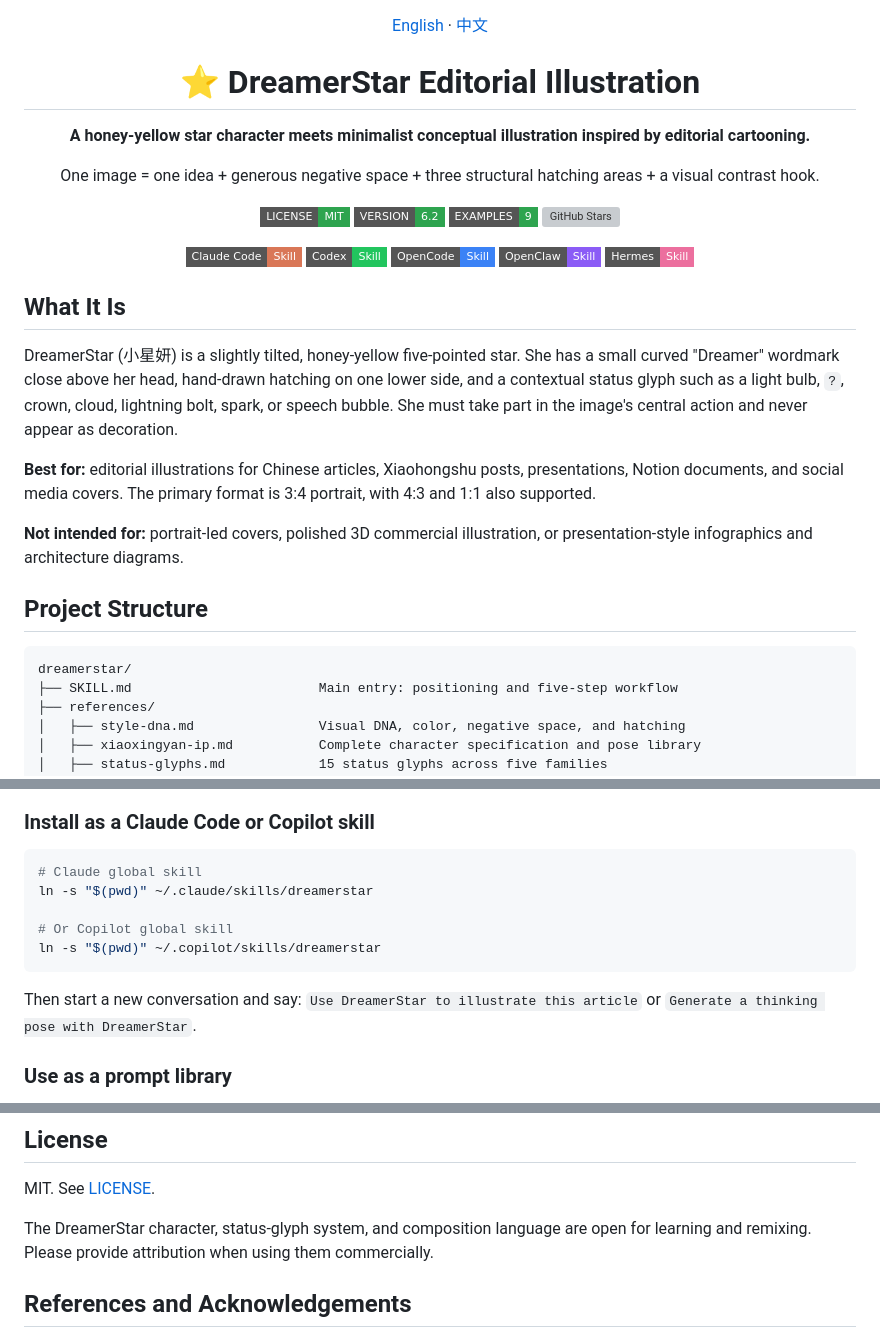
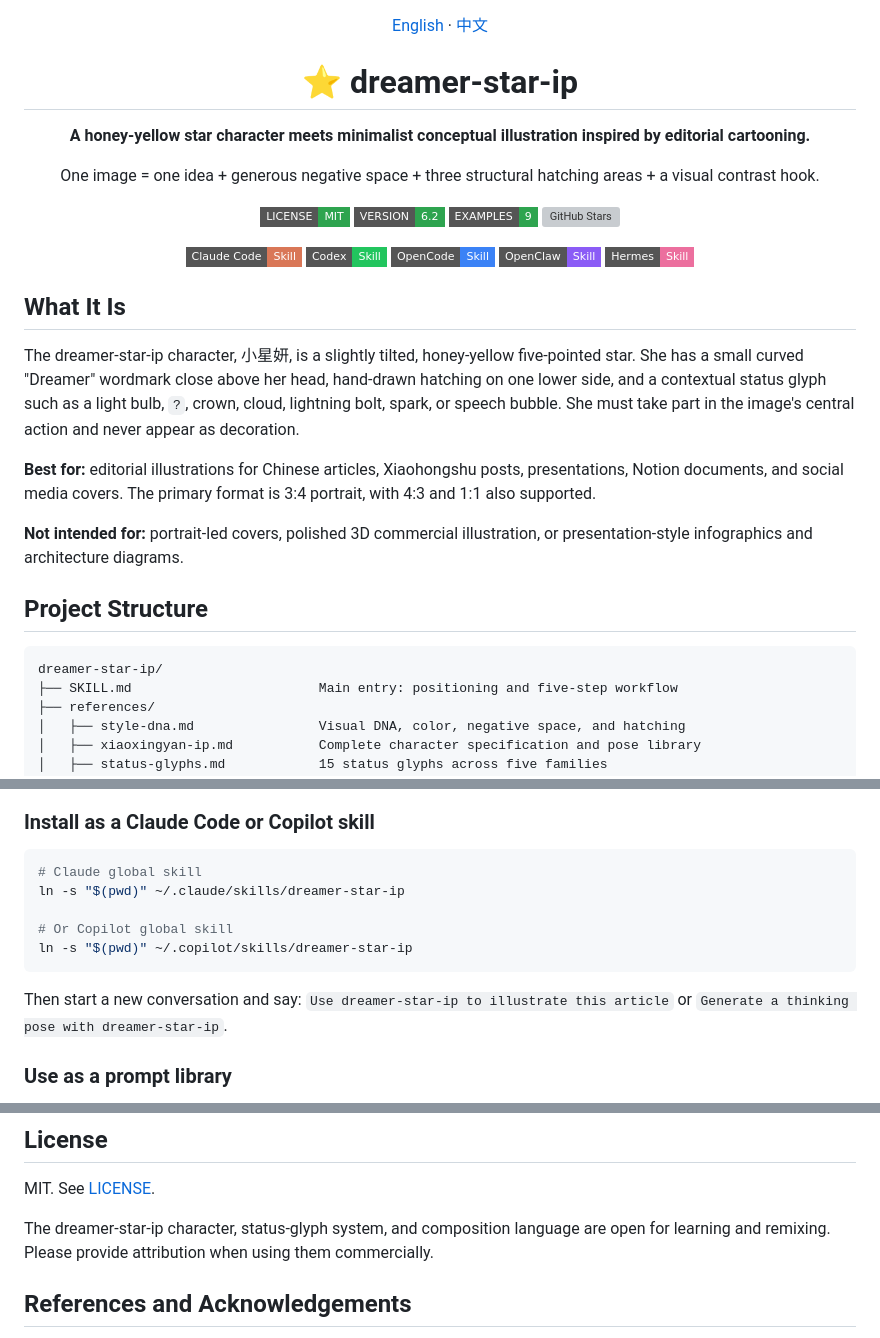
Before and after one commit to RolfLobo/Dreameryanyan-star, a Markdown page: README.md, 3 parts joined by grey strips. GitHub-like rendering; badges without logos; grey boxes are pictures that could not be loaded.

Commit message:
refactor: rename project to dreamer-star-ip

````diff
--- a/README.md
+++ b/README.md
@@ -2,7 +2,7 @@
 
 [English](README.md) · [中文](README_CN.md)
 
-# ⭐ DreamerStar Editorial Illustration
+# ⭐ dreamer-star-ip
 
 **A honey-yellow star character meets minimalist conceptual illustration inspired by editorial cartooning.**
 
@@ -23,7 +23,7 @@ One image = one idea + generous negative space + three structural hatching areas
 
 ## What It Is
 
-DreamerStar (小星妍) is a slightly tilted, honey-yellow five-pointed star. She has a small curved "Dreamer" wordmark close above her head, hand-drawn hatching on one lower side, and a contextual status glyph such as a light bulb, `?`, crown, cloud, lightning bolt, spark, or speech bubble. She must take part in the image's central action and never appear as decoration.
+The dreamer-star-ip character, 小星妍, is a slightly tilted, honey-yellow five-pointed star. She has a small curved "Dreamer" wordmark close above her head, hand-drawn hatching on one lower side, and a contextual status glyph such as a light bulb, `?`, crown, cloud, lightning bolt, spark, or speech bubble. She must take part in the image's central action and never appear as decoration.
 
 **Best for:** editorial illustrations for Chinese articles, Xiaohongshu posts, presentations, Notion documents, and social media covers. The primary format is 3:4 portrait, with 4:3 and 1:1 also supported.
 
@@ -32,7 +32,7 @@ DreamerStar (小星妍) is a slightly tilted, honey-yellow five-pointed star. Sh
 ## Project Structure
 
 ```text
-dreamerstar/
+dreamer-star-ip/
 ├── SKILL.md                        Main entry: positioning and five-step workflow
 ├── references/
 │   ├── style-dna.md                Visual DNA, color, negative space, and hatching
@@ -55,13 +55,13 @@ dreamerstar/
 
 ```bash
 # Claude global skill
-ln -s "$(pwd)" ~/.claude/skills/dreamerstar
+ln -s "$(pwd)" ~/.claude/skills/dreamer-star-ip
 
 # Or Copilot global skill
-ln -s "$(pwd)" ~/.copilot/skills/dreamerstar
+ln -s "$(pwd)" ~/.copilot/skills/dreamer-star-ip
 ```
 
-Then start a new conversation and say: `Use DreamerStar to illustrate this article` or `Generate a thinking pose with DreamerStar`.
+Then start a new conversation and say: `Use dreamer-star-ip to illustrate this article` or `Generate a thinking pose with dreamer-star-ip`.
 
 ### Use as a prompt library
 
@@ -100,7 +100,7 @@ You can also copy a prompt from [`examples/ai-era-product-interview-v6.2.md`](ex
 
 MIT. See [LICENSE](LICENSE).
 
-The DreamerStar character, status-glyph system, and composition language are open for learning and remixing. Please provide attribution when using them commercially.
+The dreamer-star-ip character, status-glyph system, and composition language are open for learning and remixing. Please provide attribution when using them commercially.
 
 ## References and Acknowledgements
 
````
Also changed, not shown: other parts of README.md (+10 -10 lines), README_CN.md (+15 -15 lines), SKILL.md (+3 -3 lines).
